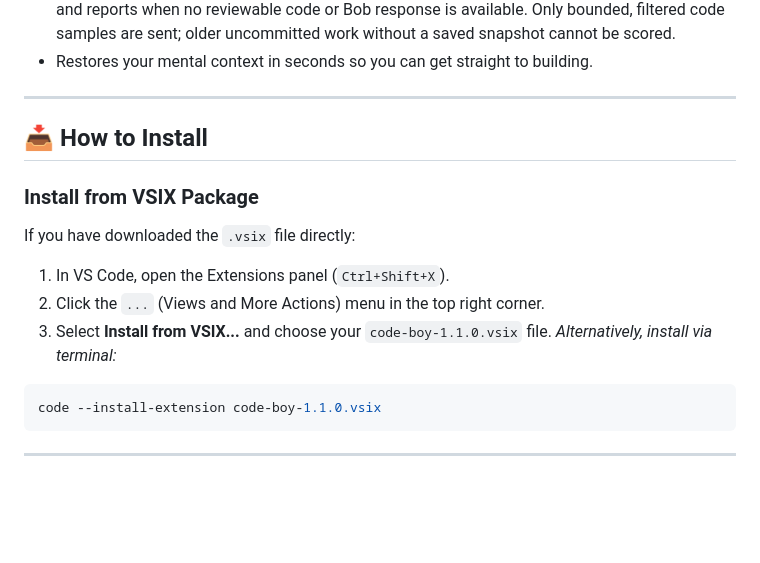
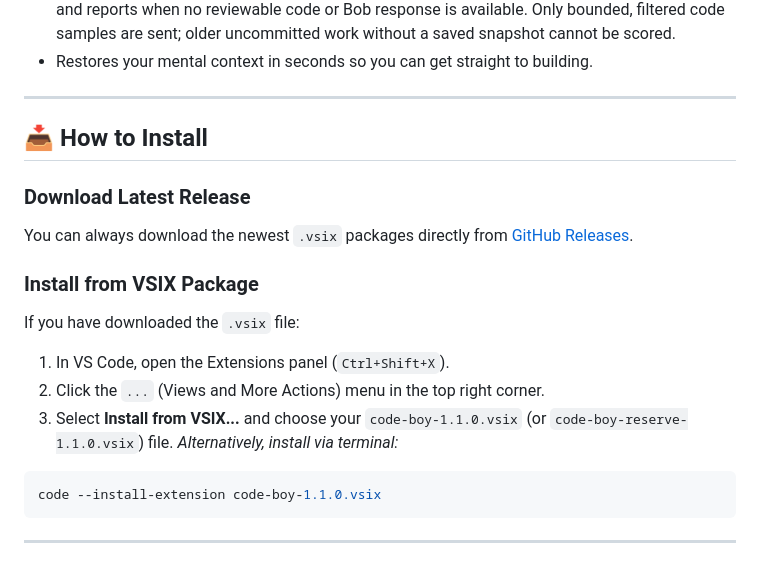
Before and after one commit to AbetikDev/Code-Boy, a Markdown page: README.vscode.md, the part around the change. GitHub-like rendering; blank space fills up the shorter version.

````diff
--- a/README.vscode.md
+++ b/README.vscode.md
@@ -88,11 +88,14 @@ Code Boy includes **ContextBack**, an intelligent local workspace memory assista
 
 ## 📥 How to Install
 
+### Download Latest Release
+You can always download the newest `.vsix` packages directly from [GitHub Releases](https://github.com/AbetikDev/Code-Boy/releases/latest).
+
 ### Install from VSIX Package
-If you have downloaded the `.vsix` file directly:
+If you have downloaded the `.vsix` file:
 1. In VS Code, open the Extensions panel (`Ctrl+Shift+X`).
 2. Click the `...` (Views and More Actions) menu in the top right corner.
-3. Select **Install from VSIX...** and choose your `code-boy-1.1.0.vsix` file.
+3. Select **Install from VSIX...** and choose your `code-boy-1.1.0.vsix` (or `code-boy-reserve-1.1.0.vsix`) file.
 *Alternatively, install via terminal:*
 ```bash
 code --install-extension code-boy-1.1.0.vsix
````
Also changed, not shown: README.md (+20 -0 lines).
